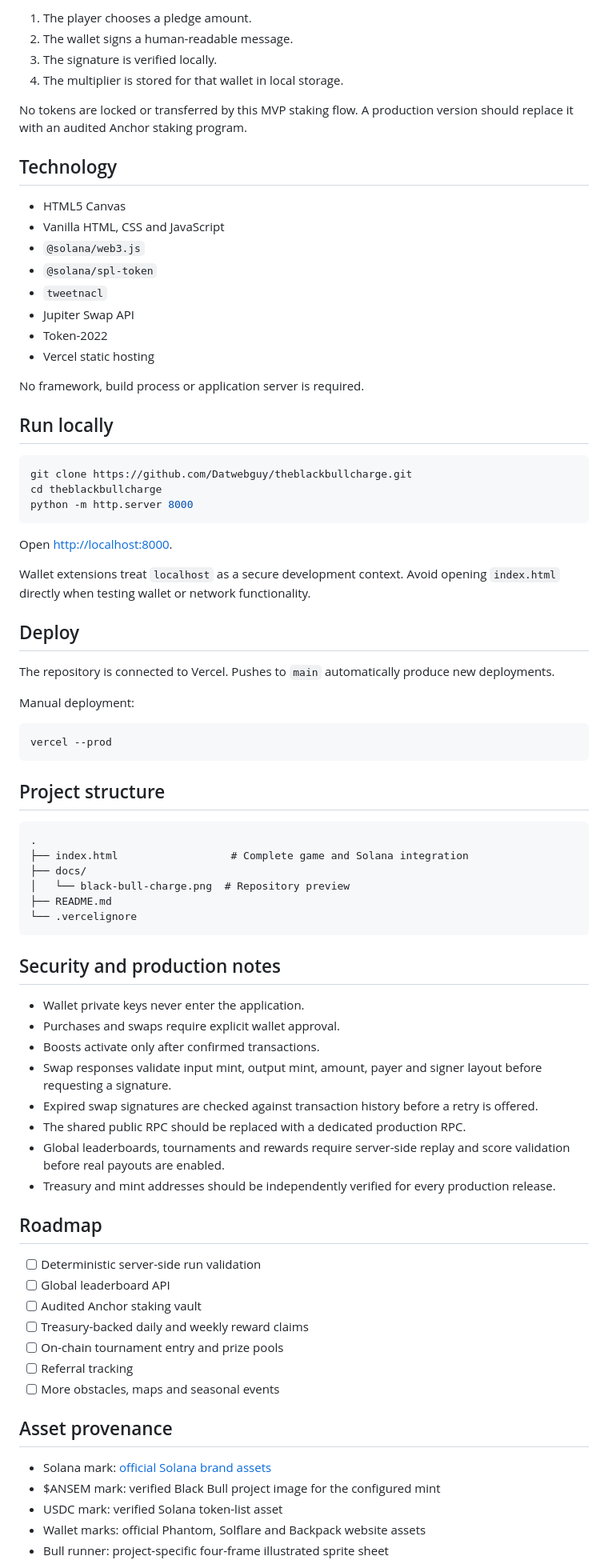
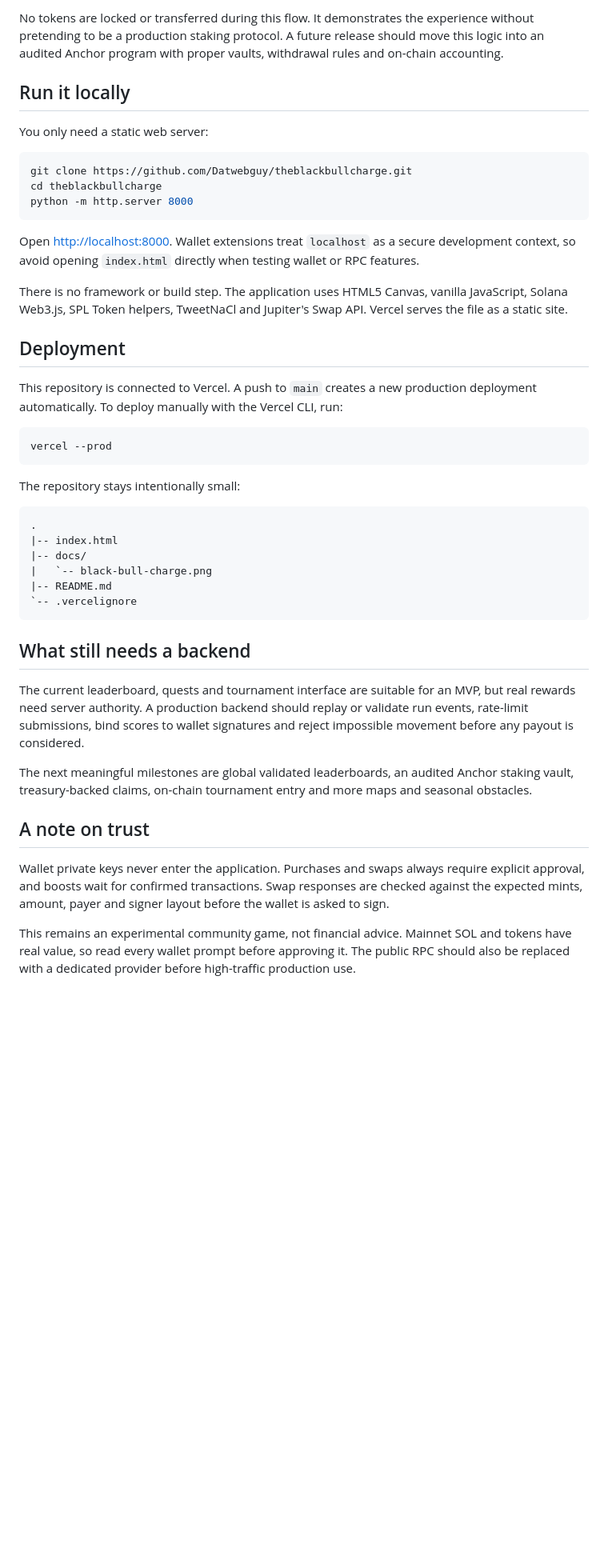
Before and after one commit to Datwebguy/theblackbullcharge, a Markdown page: README.md, the part around one of its changes. Shown at 80% size. GitHub-like rendering; blank space fills up the shorter version.

Commit message:
Rewrite README in a natural voice

````diff
--- a/README.md
+++ b/README.md
@@ -98,26 +101,12 @@ The current staking flow is intentionally non-custodial:
 
-1. The player chooses a pledge amount.
-2. The wallet signs a human-readable message.
-3. The signature is verified locally.
-4. The multiplier is stored for that wallet in local storage.
+No tokens are locked or transferred during this flow. It demonstrates the
+experience without pretending to be a production staking protocol. A future
+release should move this logic into an audited Anchor program with proper
+vaults, withdrawal rules and on-chain accounting.
 
-No tokens are locked or transferred by this MVP staking flow. A production
-version should replace it with an audited Anchor staking program.
+## Run it locally
 
-## Technology
-
-- HTML5 Canvas
-- Vanilla HTML, CSS and JavaScript
-- `@solana/web3.js`
-- `@solana/spl-token`
-- `tweetnacl`
-- Jupiter Swap API
-- Token-2022
-- Vercel static hosting
-
-No framework, build process or application server is required.
-
-## Run locally
+You only need a static web server:
 
 ```powershell
 git clone https://github.com/Datwebguy/theblackbullcharge.git
@@ -125,63 +114,55 @@ cd theblackbullcharge
 python -m http.server 8000
 ```
 
-Open [http://localhost:8000](http://localhost:8000).
+Open [http://localhost:8000](http://localhost:8000). Wallet extensions treat
+`localhost` as a secure development context, so avoid opening `index.html`
+directly when testing wallet or RPC features.
 
-Wallet extensions treat `localhost` as a secure development context. Avoid
-opening `index.html` directly when testing wallet or network functionality.
+There is no framework or build step. The application uses HTML5 Canvas,
+vanilla JavaScript, Solana Web3.js, SPL Token helpers, TweetNaCl and Jupiter's
+Swap API. Vercel serves the file as a static site.
 
-## Deploy
+## Deployment
 
-The repository is connected to Vercel. Pushes to `main` automatically produce
-new deployments.
-
-Manual deployment:
+This repository is connected to Vercel. A push to `main` creates a new
+production deployment automatically. To deploy manually with the Vercel CLI,
+run:
 
 ```powershell
 vercel --prod
 ```
 
-## Project structure
+The repository stays intentionally small:
 
 ```text
 .
-├── index.html                  # Complete game and Solana integration
-├── docs/
-│   └── black-bull-charge.png  # Repository preview
-├── README.md
-└── .vercelignore
+|-- index.html
+|-- docs/
+|   `-- black-bull-charge.png
+|-- README.md
+`-- .vercelignore
 ```
 
-## Security and production notes
+## What still needs a backend
 
-- Wallet private keys never enter the application.
-- Purchases and swaps require explicit wallet approval.
-- Boosts activate only after confirmed transactions.
-- Swap responses validate input mint, output mint, amount, payer and signer
-  layout before requesting a signature.
-- Expired swap signatures are checked against transaction history before a
-  retry is offered.
-- The shared public RPC should be replaced with a dedicated production RPC.
-- Global leaderboards, tournaments and rewards require server-side replay and
-  score validation before real payouts are enabled.
-- Treasury and mint addresses should be independently verified for every
-  production release.
+The current leaderboard, quests and tournament interface are suitable for an
+MVP, but real rewards need server authority. A production backend should
+replay or validate run events, rate-limit submissions, bind scores to wallet
+signatures and reject impossible movement before any payout is considered.
 
-## Roadmap
+The next meaningful milestones are global validated leaderboards, an audited
+Anchor staking vault, treasury-backed claims, on-chain tournament entry and
+more maps and seasonal obstacles.
 
-- [ ] Deterministic server-side run validation
-- [ ] Global leaderboard API
-- [ ] Audited Anchor staking vault
-- [ ] Treasury-backed daily and weekly reward claims
-- [ ] On-chain tournament entry and prize pools
-- [ ] Referral tracking
-- [ ] More obstacles, maps and seasonal events
+## A note on trust
 
-## Asset provenance
+Wallet private keys never enter the application. Purchases and swaps always
+require explicit approval, and boosts wait for confirmed transactions. Swap
+responses are checked against the expected mints, amount, payer and signer
+layout before the wallet is asked to sign.
 
-- Solana mark: [official Solana brand assets](https://solana.com/branding)
-- $ANSEM mark: verified Black Bull project image for the configured mint
-- USDC mark: verified Solana token-list asset
-- Wallet marks: official Phantom, Solflare and Backpack website assets
-- Bull runner: project-specific four-frame illustrated sprite sheet
+This remains an experimental community game, not financial advice. Mainnet
+SOL and tokens have real value, so read every wallet prompt before approving
+it. The public RPC should also be replaced with a dedicated provider before
+high-traffic production use.
 
````
Also changed, not shown: other parts of README.md (+69 -69 lines).
